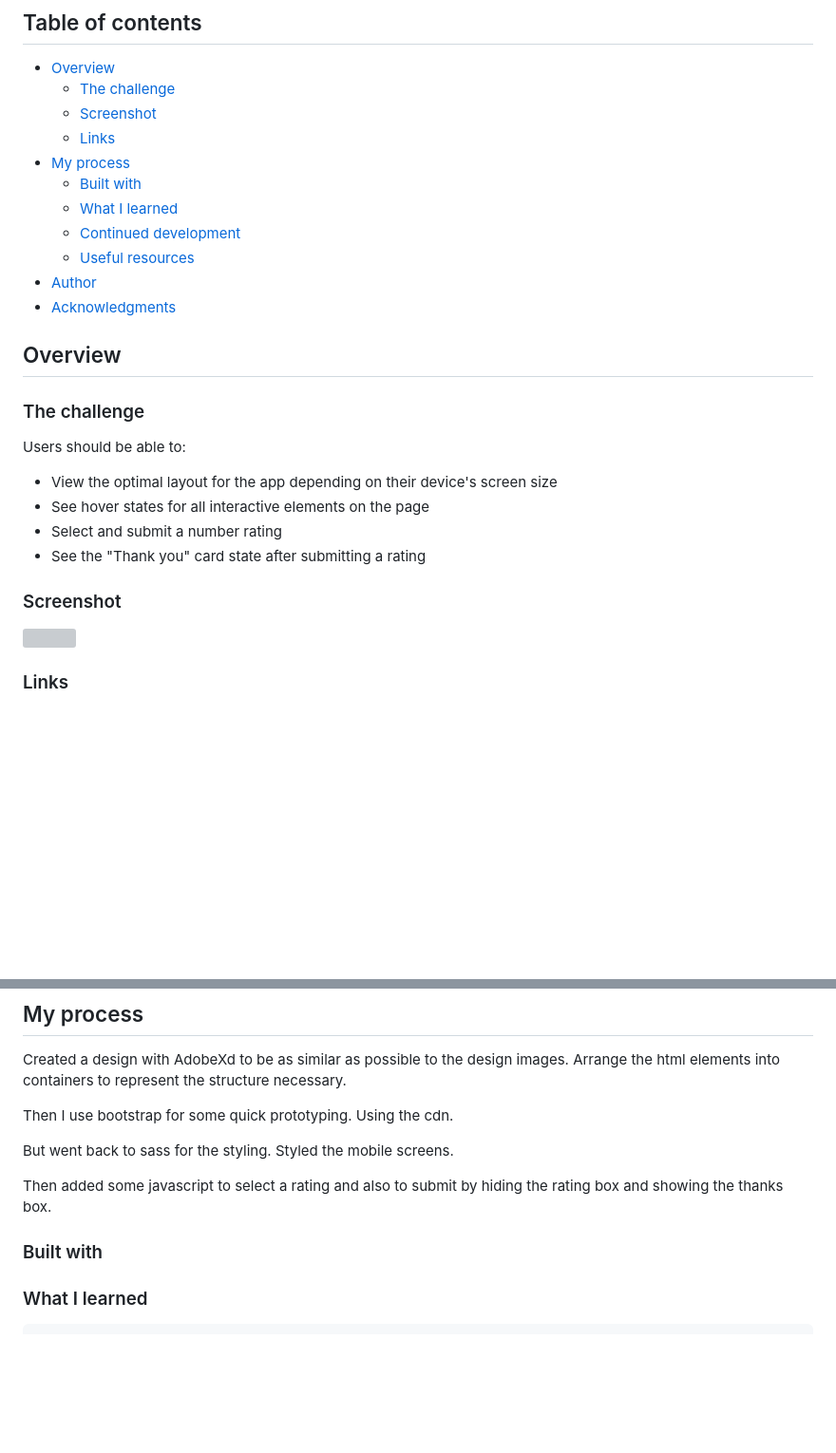
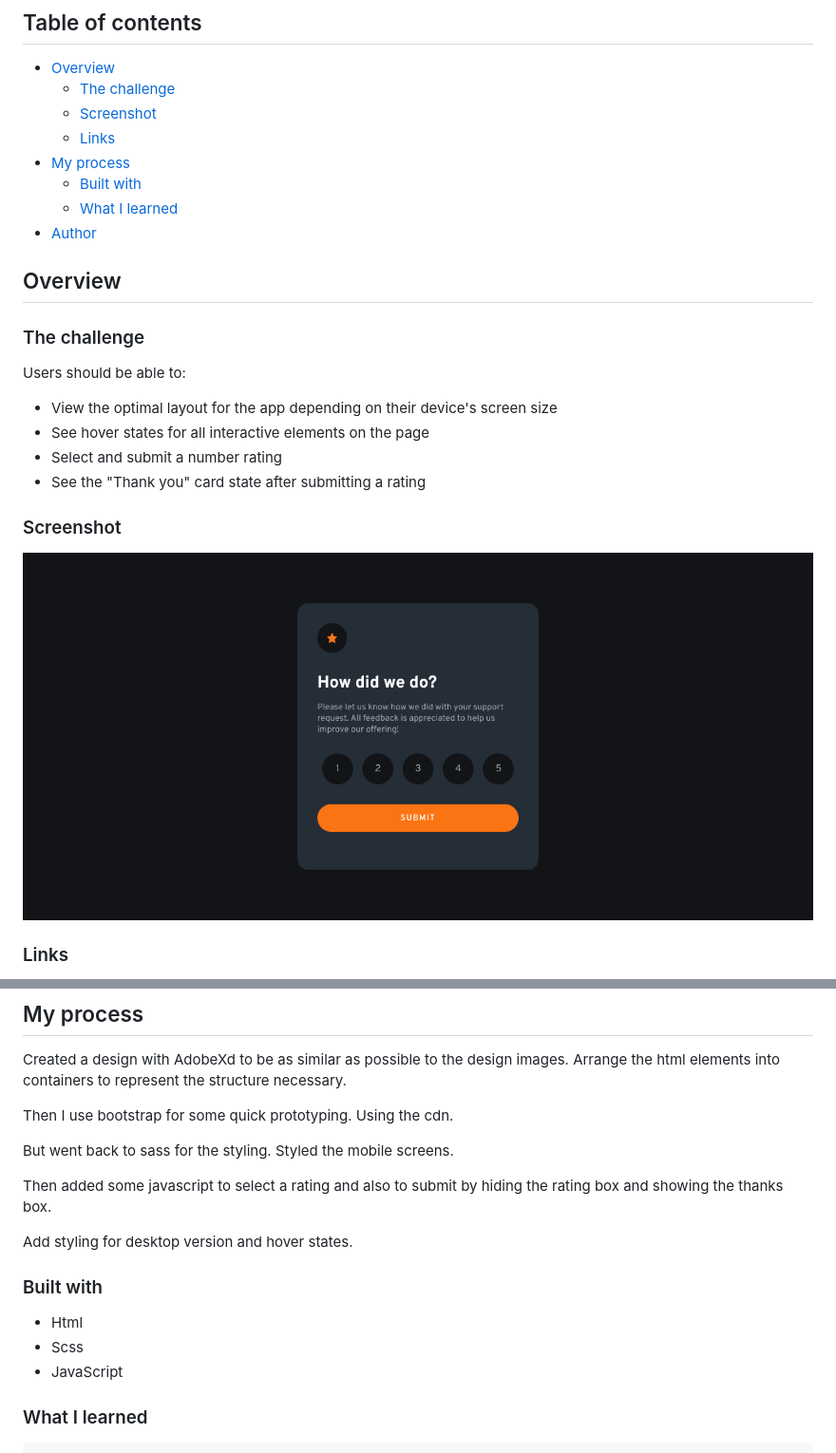
Before and after one commit to adiah-frontend-mentor/Rating-component, a Markdown page: README.md, 2 parts joined by grey strips. Shown: that part at 95% size. Rendered like a GitHub page; pictures changed too: screenshot.png (added); blank space fills up the shorter version; grey boxes are pictures that could not be loaded.

```diff
--- a/README.md
+++ b/README.md
@@ -11,10 +11,7 @@ This is a solution to the [Interactive rating component challenge on Frontend Me
 - [My process](#my-process)
   - [Built with](#built-with)
   - [What I learned](#what-i-learned)
-  - [Continued development](#continued-development)
-  - [Useful resources](#useful-resources)
 - [Author](#author)
-- [Acknowledgments](#acknowledgments)
 
 
 ## Overview
@@ -30,7 +27,7 @@ Users should be able to:
 
 ### Screenshot
 
-![](./screenshot.jpg)
+![](./screenshot.png)
 
 
 ### Links
@@ -50,7 +47,13 @@ But went back to sass for the styling. Styled the mobile screens.
 Then added some javascript to select a rating and also to submit by
 hiding the rating box and showing the thanks box.
 
+Add styling for desktop version and hover states.
+
 ### Built with
+
+* Html
+* Scss
+* JavaScript
 
 
 ### What I learned
```
Also changed, not shown: other parts of README.md (+0 -9 lines).
